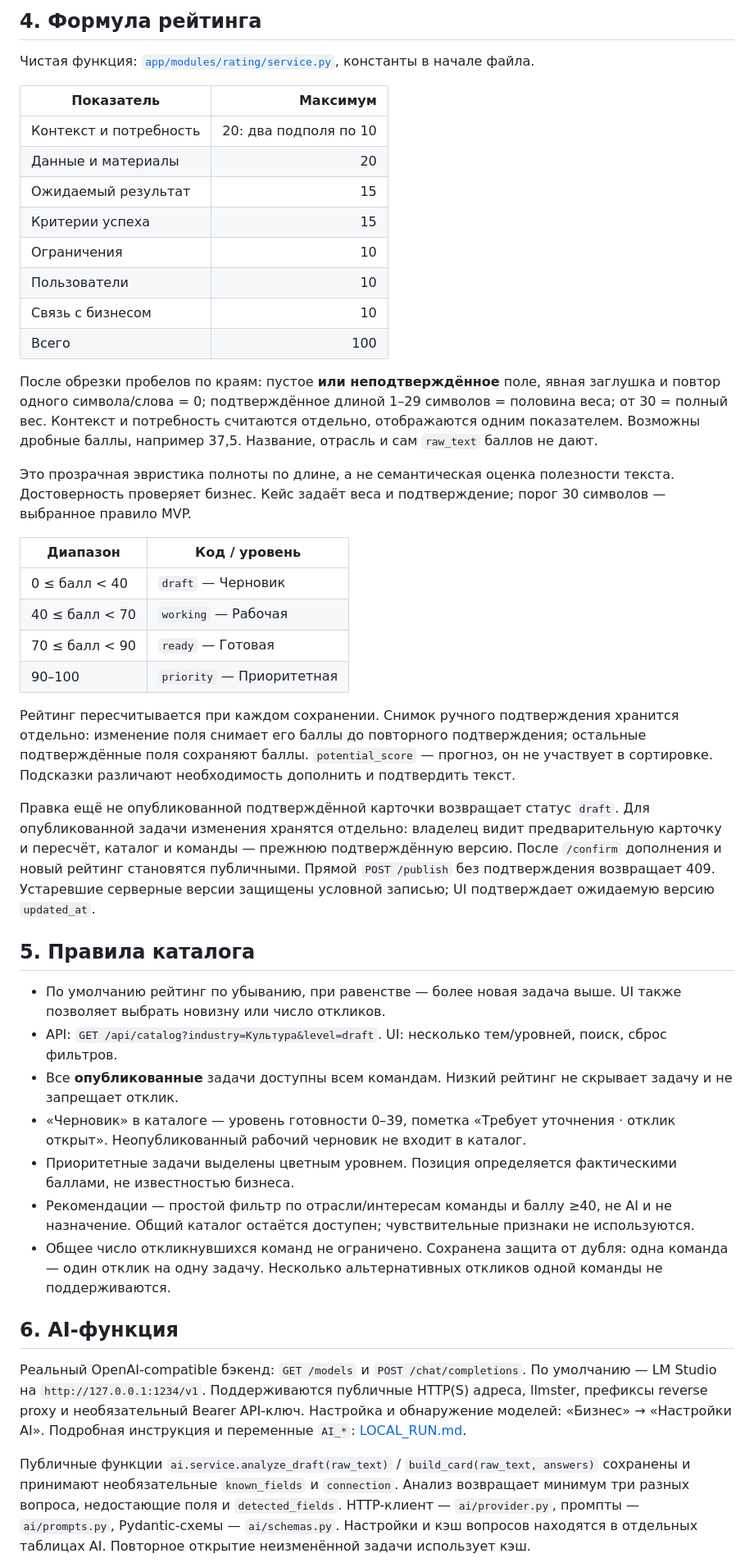
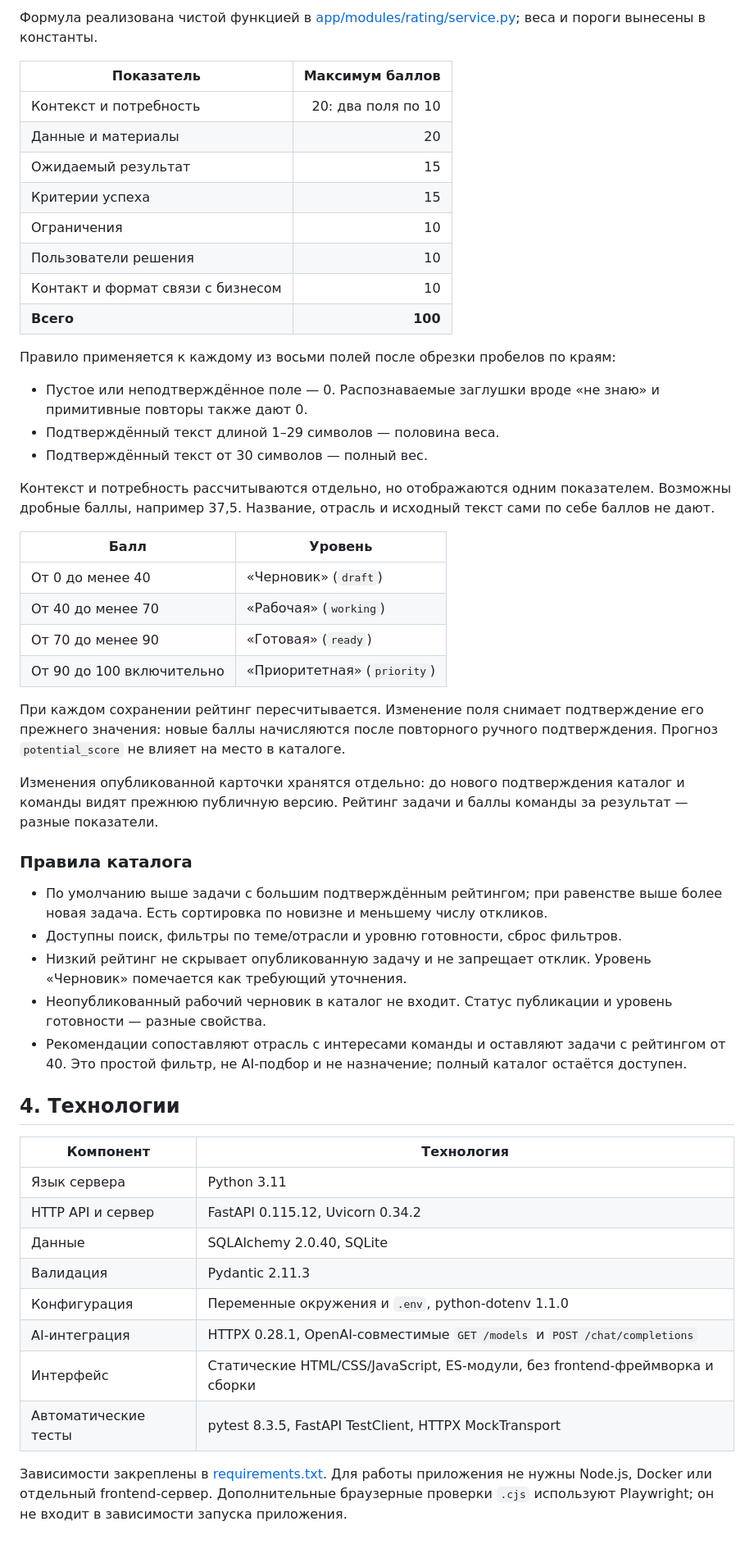
Before and after one commit to BAITC-Hacks/hack-f0720a2d-it-college, a Markdown page: README.md, the part around one of its changes. Shown at 82% size. GitHub-like rendering; blank space fills up the shorter version.

```diff
--- a/README.md
+++ b/README.md
@@ -39,47 +44,56 @@
 
-## 4. Формула рейтинга
+Формула реализована чистой функцией в [app/modules/rating/service.py](app/modules/rating/service.py); веса и пороги вынесены в константы.
 
-Чистая функция: [`app/modules/rating/service.py`](app/modules/rating/service.py), константы в начале файла.
-
-| Показатель | Максимум |
+| Показатель | Максимум баллов |
 |---|---:|
-| Контекст и потребность | 20: два подполя по 10 |
+| Контекст и потребность | 20: два поля по 10 |
 | Данные и материалы | 20 |
 | Ожидаемый результат | 15 |
 | Критерии успеха | 15 |
 | Ограничения | 10 |
-| Пользователи | 10 |
-| Связь с бизнесом | 10 |
-| Всего | 100 |
+| Пользователи решения | 10 |
+| Контакт и формат связи с бизнесом | 10 |
+| **Всего** | **100** |
 
-После обрезки пробелов по краям: пустое **или неподтверждённое** поле, явная заглушка и повтор одного символа/слова = 0; подтверждённое длиной 1–29 символов = половина веса; от 30 = полный вес. Контекст и потребность считаются отдельно, отображаются одним показателем. Возможны дробные баллы, например 37,5. Название, отрасль и сам `raw_text` баллов не дают.
+Правило применяется к каждому из восьми полей после обрезки пробелов по краям:
 
-Это прозрачная эвристика полноты по длине, а не семантическая оценка полезности текста. Достоверность проверяет бизнес. Кейс задаёт веса и подтверждение; порог 30 символов — выбранное правило MVP.
+- Пустое или неподтверждённое поле — 0. Распознаваемые заглушки вроде «не знаю» и примитивные повторы также дают 0.
+- Подтверждённый текст длиной 1–29 символов — половина веса.
+- Подтверждённый текст от 30 символов — полный вес.
 
-| Диапазон | Код / уровень |
+Контекст и потребность рассчитываются отдельно, но отображаются одним показателем. Возможны дробные баллы, например 37,5. Название, отрасль и исходный текст сами по себе баллов не дают.
+
+| Балл | Уровень |
 |---|---|
-| 0 ≤ балл < 40 | `draft` — Черновик |
-| 40 ≤ балл < 70 | `working` — Рабочая |
-| 70 ≤ балл < 90 | `ready` — Готовая |
-| 90–100 | `priority` — Приоритетная |
+| От 0 до менее 40 | «Черновик» (`draft`) |
+| От 40 до менее 70 | «Рабочая» (`working`) |
+| От 70 до менее 90 | «Готовая» (`ready`) |
+| От 90 до 100 включительно | «Приоритетная» (`priority`) |
 
-Рейтинг пересчитывается при каждом сохранении. Снимок ручного подтверждения хранится отдельно: изменение поля снимает его баллы до повторного подтверждения; остальные подтверждённые поля сохраняют баллы. `potential_score` — прогноз, он не участвует в сортировке. Подсказки различают необходимость дополнить и подтвердить текст.
+При каждом сохранении рейтинг пересчитывается. Изменение поля снимает подтверждение его прежнего значения: новые баллы начисляются после повторного ручного подтверждения. Прогноз `potential_score` не влияет на место в каталоге.
 
-Правка ещё не опубликованной подтверждённой карточки возвращает статус `draft`. Для опубликованной задачи изменения хранятся отдельно: владелец видит предварительную карточку и пересчёт, каталог и команды — прежнюю подтверждённую версию. После `/confirm` дополнения и новый рейтинг становятся публичными. Прямой `POST /publish` без подтверждения возвращает 409. Устаревшие серверные версии защищены условной записью; UI подтверждает ожидаемую версию `updated_at`.
+Изменения опубликованной карточки хранятся отдельно: до нового подтверждения каталог и команды видят прежнюю публичную версию. Рейтинг задачи и баллы команды за результат — разные показатели.
 
-## 5. Правила каталога
+### Правила каталога
 
-- По умолчанию рейтинг по убыванию, при равенстве — более новая задача выше. UI также позволяет выбрать новизну или число откликов.
-- API: `GET /api/catalog?industry=Культура&level=draft`. UI: несколько тем/уровней, поиск, сброс фильтров.
-- Все **опубликованные** задачи доступны всем командам. Низкий рейтинг не скрывает задачу и не запрещает отклик.
-- «Черновик» в каталоге — уровень готовности 0–39, пометка «Требует уточнения · отклик открыт». Неопубликованный рабочий черновик не входит в каталог.
-- Приоритетные задачи выделены цветным уровнем. Позиция определяется фактическими баллами, не известностью бизнеса.
-- Рекомендации — простой фильтр по отрасли/интересам команды и баллу ≥40, не AI и не назначение. Общий каталог остаётся доступен; чувствительные признаки не используются.
-- Общее число откликнувшихся команд не ограничено. Сохранена защита от дубля: одна команда — один отклик на одну задачу. Несколько альтернативных откликов одной команды не поддерживаются.
+- По умолчанию выше задачи с большим подтверждённым рейтингом; при равенстве выше более новая задача. Есть сортировка по новизне и меньшему числу откликов.
+- Доступны поиск, фильтры по теме/отрасли и уровню готовности, сброс фильтров.
+- Низкий рейтинг не скрывает опубликованную задачу и не запрещает отклик. Уровень «Черновик» помечается как требующий уточнения.
+- Неопубликованный рабочий черновик в каталог не входит. Статус публикации и уровень готовности — разные свойства.
+- Рекомендации сопоставляют отрасль с интересами команды и оставляют задачи с рейтингом от 40. Это простой фильтр, не AI-подбор и не назначение; полный каталог остаётся доступен.
 
-## 6. AI-функция
+## 4. Технологии
 
-Реальный OpenAI-compatible бэкенд: `GET /models` и `POST /chat/completions`. По умолчанию — LM Studio на `http://127.0.0.1:1234/v1`. Поддерживаются публичные HTTP(S) адреса, llmster, префиксы reverse proxy и необязательный Bearer API-ключ. Настройка и обнаружение моделей: «Бизнес» → «Настройки AI». Подробная инструкция и переменные `AI_*`: [LOCAL_RUN.md](LOCAL_RUN.md#подключение-ai-lm-studio-или-публичный-llmster).
+| Компонент | Технология |
+|---|---|
+| Язык сервера | Python 3.11 |
+| HTTP API и сервер | FastAPI 0.115.12, Uvicorn 0.34.2 |
+| Данные | SQLAlchemy 2.0.40, SQLite |
+| Валидация | Pydantic 2.11.3 |
+| Конфигурация | Переменные окружения и `.env`, python-dotenv 1.1.0 |
+| AI-интеграция | HTTPX 0.28.1, OpenAI-совместимые `GET /models` и `POST /chat/completions` |
+| Интерфейс | Статические HTML/CSS/JavaScript, ES-модули, без frontend-фреймворка и сборки |
+| Автоматические тесты | pytest 8.3.5, FastAPI TestClient, HTTPX MockTransport |
 
-Публичные функции `ai.service.analyze_draft(raw_text)` / `build_card(raw_text, answers)` сохранены и принимают необязательные `known_fields` и `connection`. Анализ возвращает минимум три разных вопроса, недостающие поля и `detected_fields`. HTTP-клиент — `ai/provider.py`, промпты — `ai/prompts.py`, Pydantic-схемы — `ai/schemas.py`. Настройки и кэш вопросов находятся в отдельных таблицах AI. Повторное открытие неизменённой задачи использует кэш.
+Зависимости закреплены в [requirements.txt](requirements.txt). Для работы приложения не нужны Node.js, Docker или отдельный frontend-сервер. Дополнительные браузерные проверки `.cjs` используют Playwright; он не входит в зависимости запуска приложения.
 
```
Also changed, not shown: other parts of README.md (+206 -121 lines).
